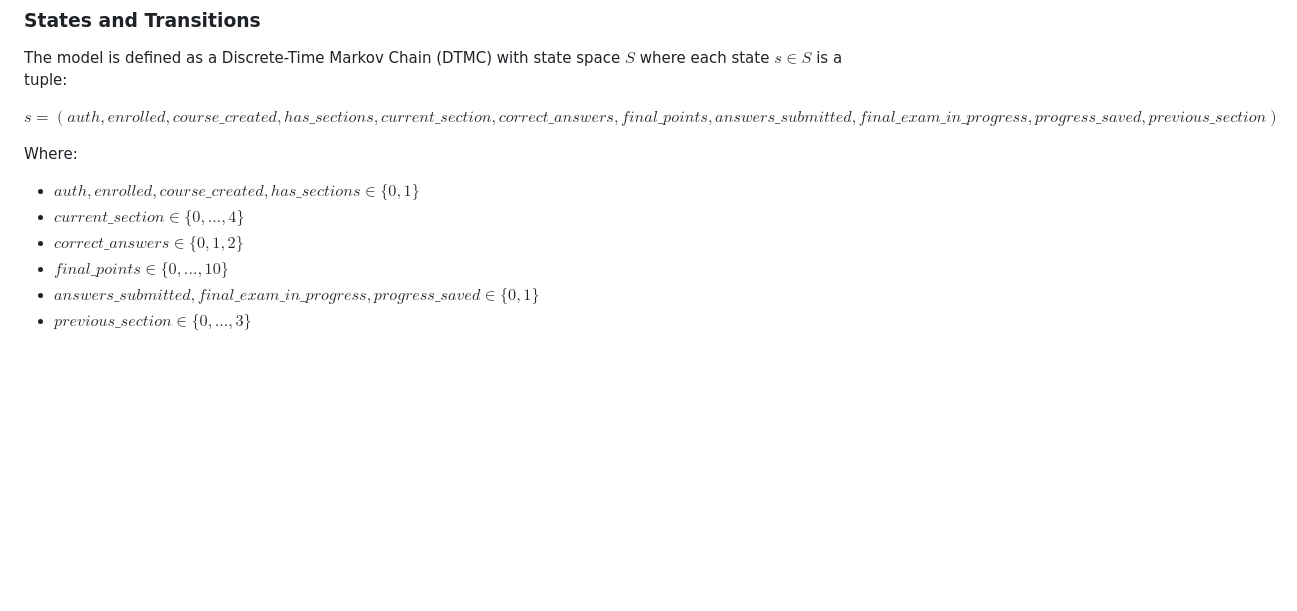
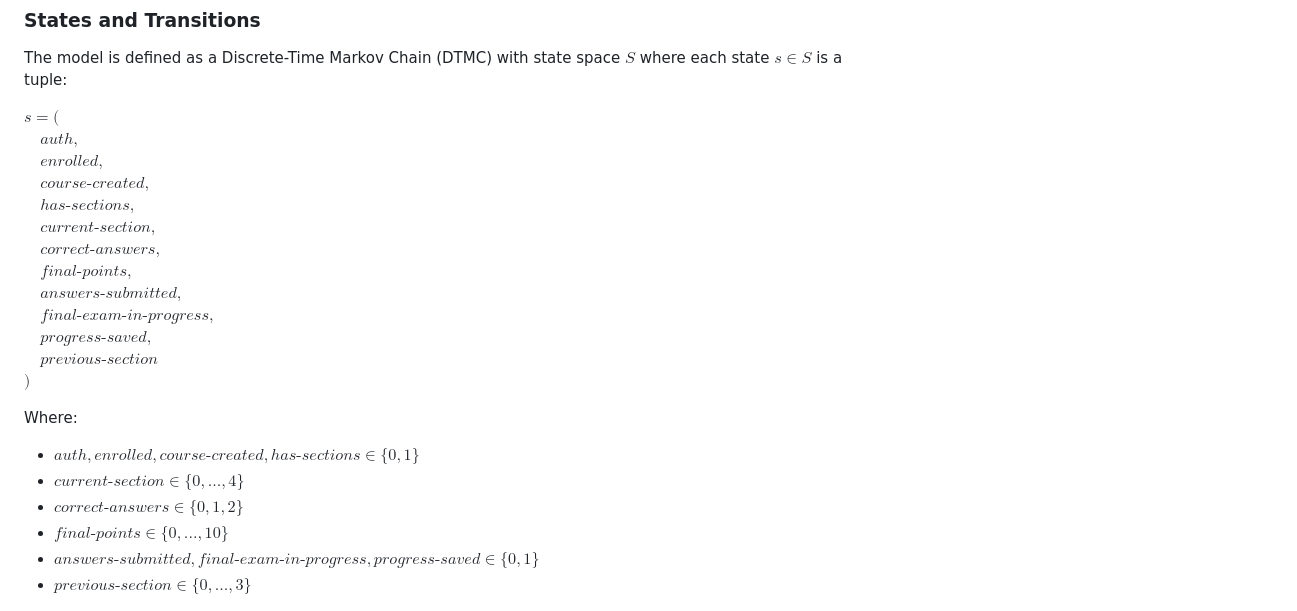
Before and after one commit to Marcu-Petric/ProofLearn, a Markdown page: README.md, the part around the change. Rendered like a GitHub page; blank space fills up the shorter version.

```diff
--- a/README.md
+++ b/README.md
@@ -63,15 +63,27 @@ We made sure students can't cheat by:
 
 The model is defined as a Discrete-Time Markov Chain (DTMC) with state space $S$ where each state $s \in S$ is a tuple:
 
-$s = (auth, enrolled, course\_created, has\_sections, current\_section, correct\_answers, final\_points, answers\_submitted, final\_exam\_in\_progress, progress\_saved, previous\_section)$
+$s = ($
+$\quad auth,$
+$\quad enrolled,$
+$\quad course\text{-}created,$
+$\quad has\text{-}sections,$
+$\quad current\text{-}section,$
+$\quad correct\text{-}answers,$
+$\quad final\text{-}points,$
+$\quad answers\text{-}submitted,$
+$\quad final\text{-}exam\text{-}in\text{-}progress,$
+$\quad progress\text{-}saved,$
+$\quad previous\text{-}section$
+$)$
 
 Where:
-- $auth, enrolled, course\_created, has\_sections \in \{0,1\}$
-- $current\_section \in \{0,...,4\}$
-- $correct\_answers \in \{0,1,2\}$
-- $final\_points \in \{0,...,10\}$
-- $answers\_submitted, final\_exam\_in\_progress, progress\_saved \in \{0,1\}$
-- $previous\_section \in \{0,...,3\}$
+- $auth, enrolled, course\text{-}created, has\text{-}sections \in \{0,1\}$
+- $current\text{-}section \in \{0,...,4\}$
+- $correct\text{-}answers \in \{0,1,2\}$
+- $final\text{-}points \in \{0,...,10\}$
+- $answers\text{-}submitted, final\text{-}exam\text{-}in\text{-}progress, progress\text{-}saved \in \{0,1\}$
+- $previous\text{-}section \in \{0,...,3\}$
 
 <div align="center">
   <img src="fig/states.png" alt="Deployment Diagram"/>
```
